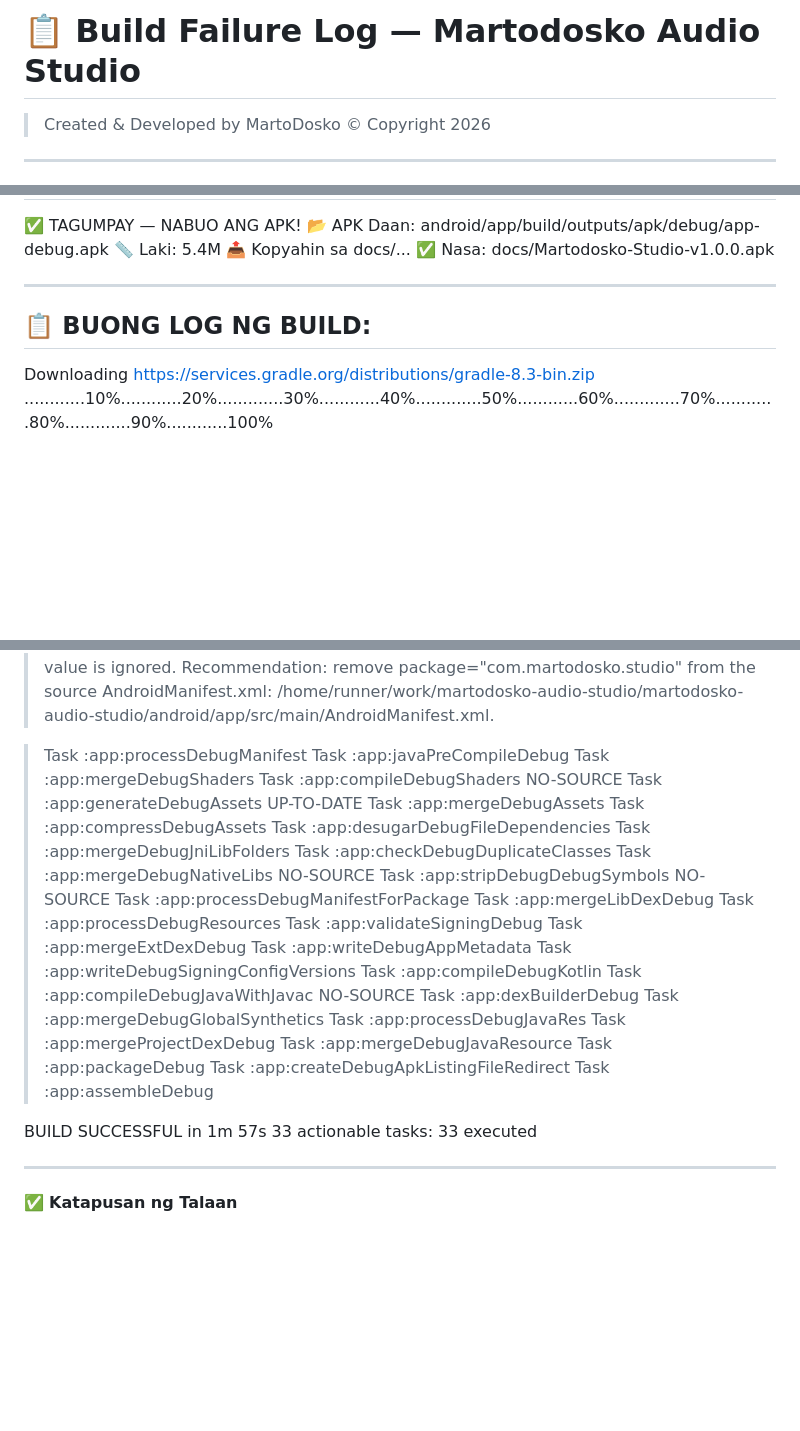
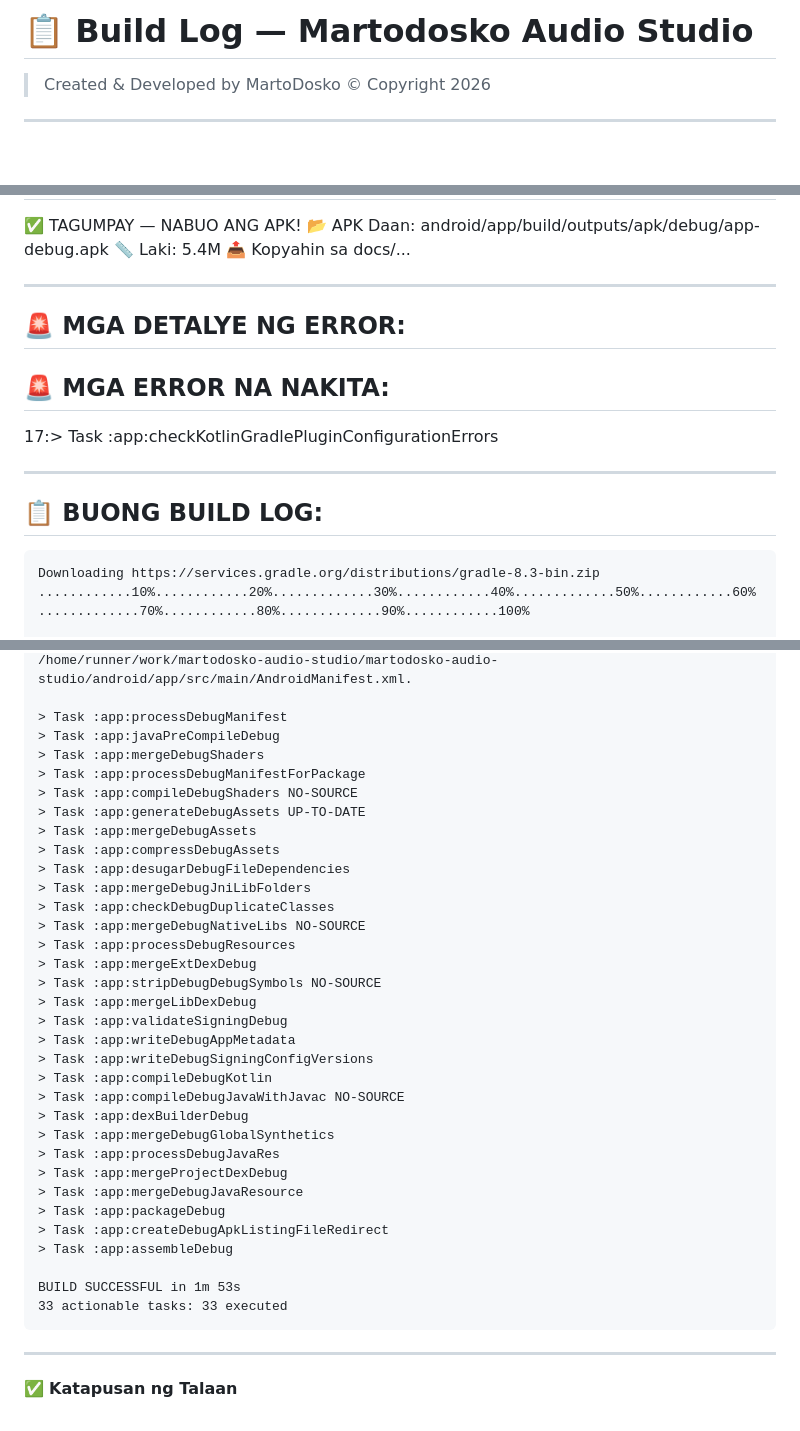
Before and after one commit to fbvlink2026-lab/martodosko-audio-studio, a Markdown page: docs/failed.md, 3 parts joined by grey strips. Rendered like a GitHub page; blank space fills up the shorter version.

Commit message:
📦 Build: v1.0.0 — APK + Log + Errors

````diff
--- a/docs/failed.md
+++ b/docs/failed.md
@@ -1,4 +1,4 @@
-# 📋 Build Failure Log — Martodosko Audio Studio
+# 📋 Build Log — Martodosko Audio Studio
 
 > Created & Developed by MartoDosko © Copyright 2026
 
@@ -19,11 +19,18 @@
 📂 APK Daan:   android/app/build/outputs/apk/debug/app-debug.apk
 📏 Laki:       5.4M
 📤 Kopyahin sa docs/...
-✅ Nasa: docs/Martodosko-Studio-v1.0.0.apk
 
 --------------------------------------------------
-📋 BUONG LOG NG BUILD:
+🚨 MGA DETALYE NG ERROR:
 --------------------------------------------------
+## 🚨 MGA ERROR NA NAKITA:
+
+17:> Task :app:checkKotlinGradlePluginConfigurationErrors
+
+---
+
+## 📋 BUONG BUILD LOG:
+```
 Downloading https://services.gradle.org/distributions/gradle-8.3-bin.zip
 ............10%............20%.............30%............40%.............50%............60%.............70%............80%.............90%............100%
 
@@ -59,6 +66,7 @@ Recommendation: remove package="com.martodosko.studio" from the source AndroidMa
 > Task :app:processDebugManifest
 > Task :app:javaPreCompileDebug
 > Task :app:mergeDebugShaders
+> Task :app:processDebugManifestForPackage
 > Task :app:compileDebugShaders NO-SOURCE
 > Task :app:generateDebugAssets UP-TO-DATE
 > Task :app:mergeDebugAssets
@@ -67,12 +75,11 @@ Recommendation: remove package="com.martodosko.studio" from the source AndroidMa
 > Task :app:mergeDebugJniLibFolders
 > Task :app:checkDebugDuplicateClasses
 > Task :app:mergeDebugNativeLibs NO-SOURCE
+> Task :app:processDebugResources
+> Task :app:mergeExtDexDebug
 > Task :app:stripDebugDebugSymbols NO-SOURCE
-> Task :app:processDebugManifestForPackage
 > Task :app:mergeLibDexDebug
-> Task :app:processDebugResources
 > Task :app:validateSigningDebug
-> Task :app:mergeExtDexDebug
 > Task :app:writeDebugAppMetadata
 > Task :app:writeDebugSigningConfigVersions
 > Task :app:compileDebugKotlin
@@ -86,9 +93,9 @@ Recommendation: remove package="com.martodosko.studio" from the source AndroidMa
 > Task :app:createDebugApkListingFileRedirect
 > Task :app:assembleDebug
 
-BUILD SUCCESSFUL in 1m 57s
+BUILD SUCCESSFUL in 1m 53s
 33 actionable tasks: 33 executed
-
+```
 
 ---
 ✅ **Katapusan ng Talaan**
````
Also changed, not shown: other parts of docs/failed.md (+2 -2 lines).
